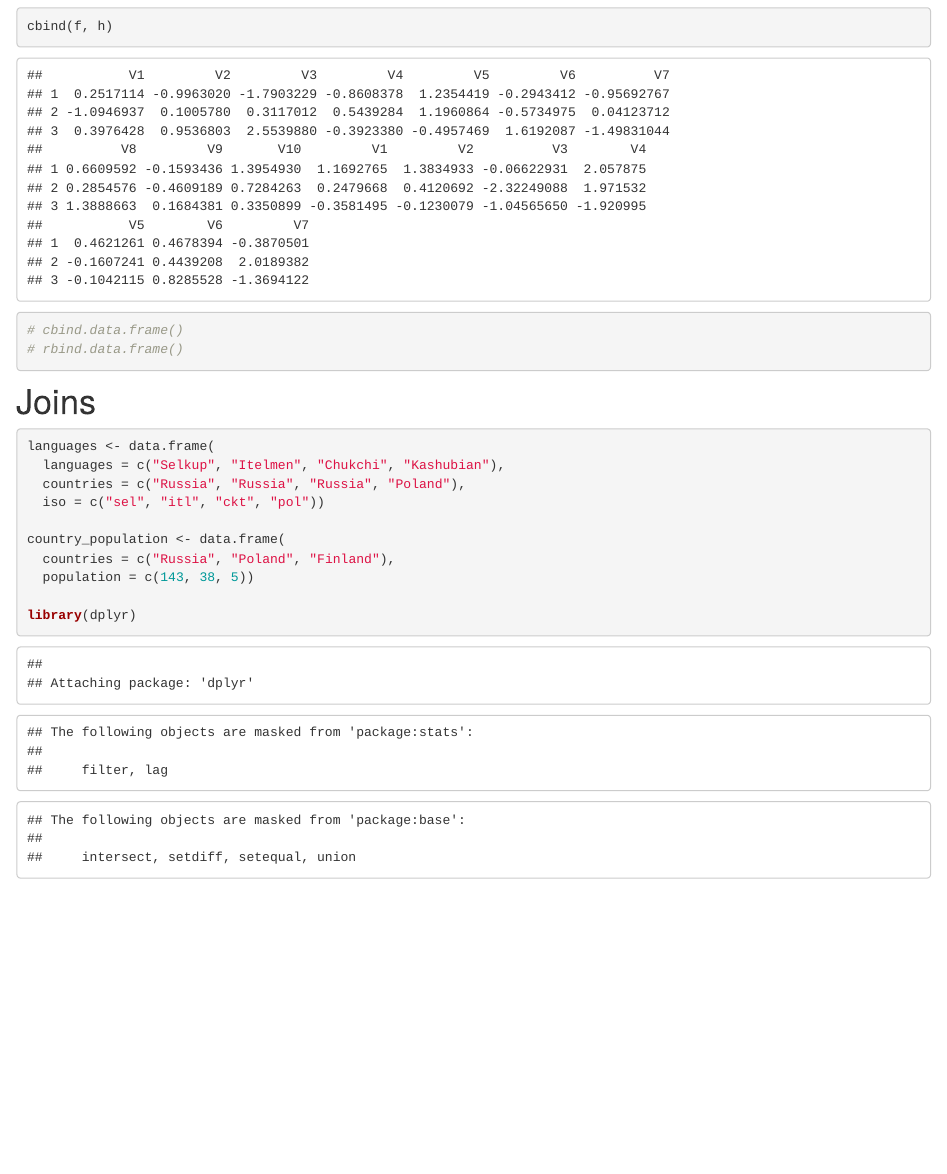
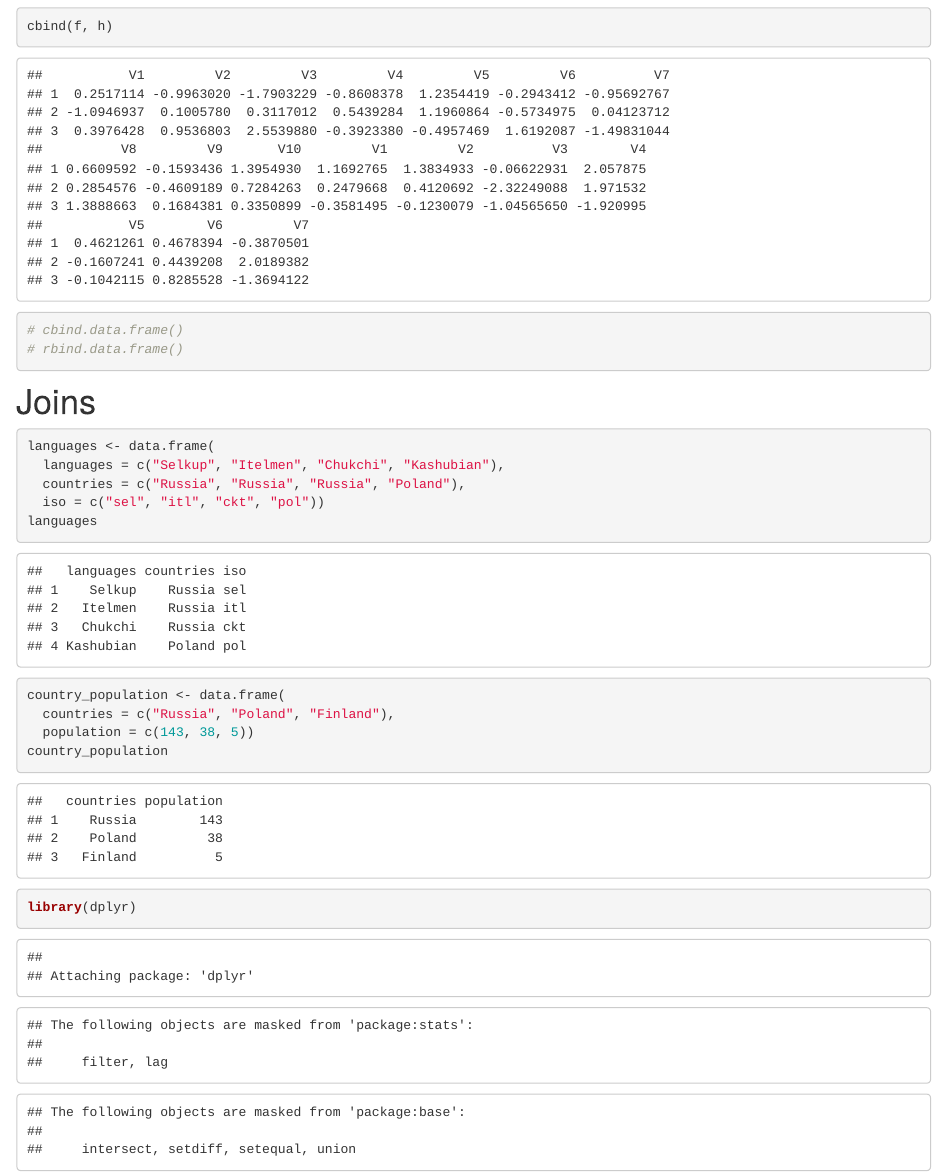
Before and after one commit to agricolamz/FE_R_course, an R Markdown document (Lab_3.Rmd): the page in a window 1100 px wide, from 1450 px down. Rendered offline with R 4.5, knitr and Pandoc, with nearby package versions; code that draws random numbers runs with fixed seeds of ours.

Commit message:
Вт. янв. 17 20:00:41 MSK 2017

```diff
--- a/Lab_3.Rmd
+++ b/Lab_3.Rmd
@@ -34,10 +34,12 @@ languages <- data.frame(
   languages = c("Selkup", "Itelmen", "Chukchi", "Kashubian"),
   countries = c("Russia", "Russia", "Russia", "Poland"),
   iso = c("sel", "itl", "ckt", "pol"))
+languages
 
 country_population <- data.frame(
   countries = c("Russia", "Poland", "Finland"),
   population = c(143, 38, 5))
+country_population
 
 library(dplyr)
 
```
Also changed, not shown: 1 other file.
